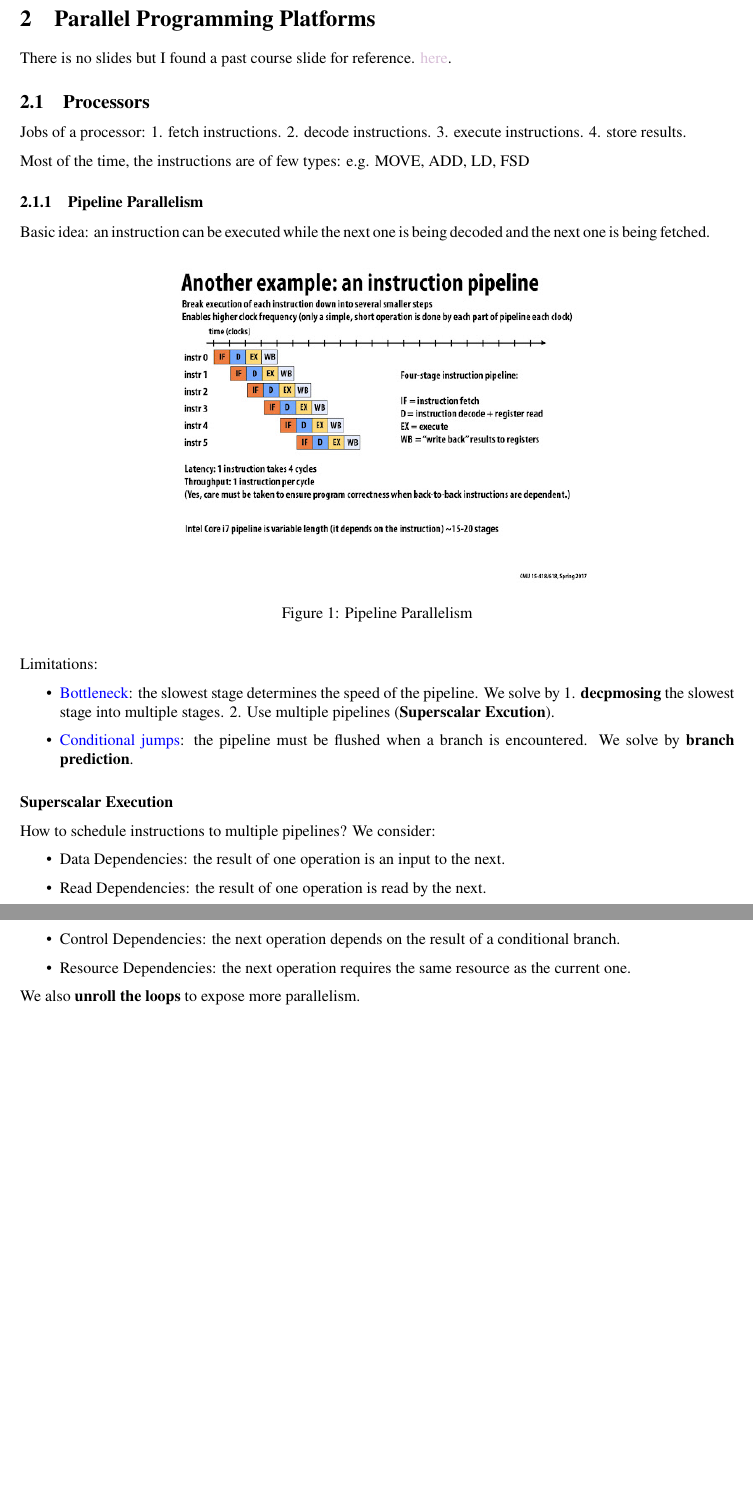
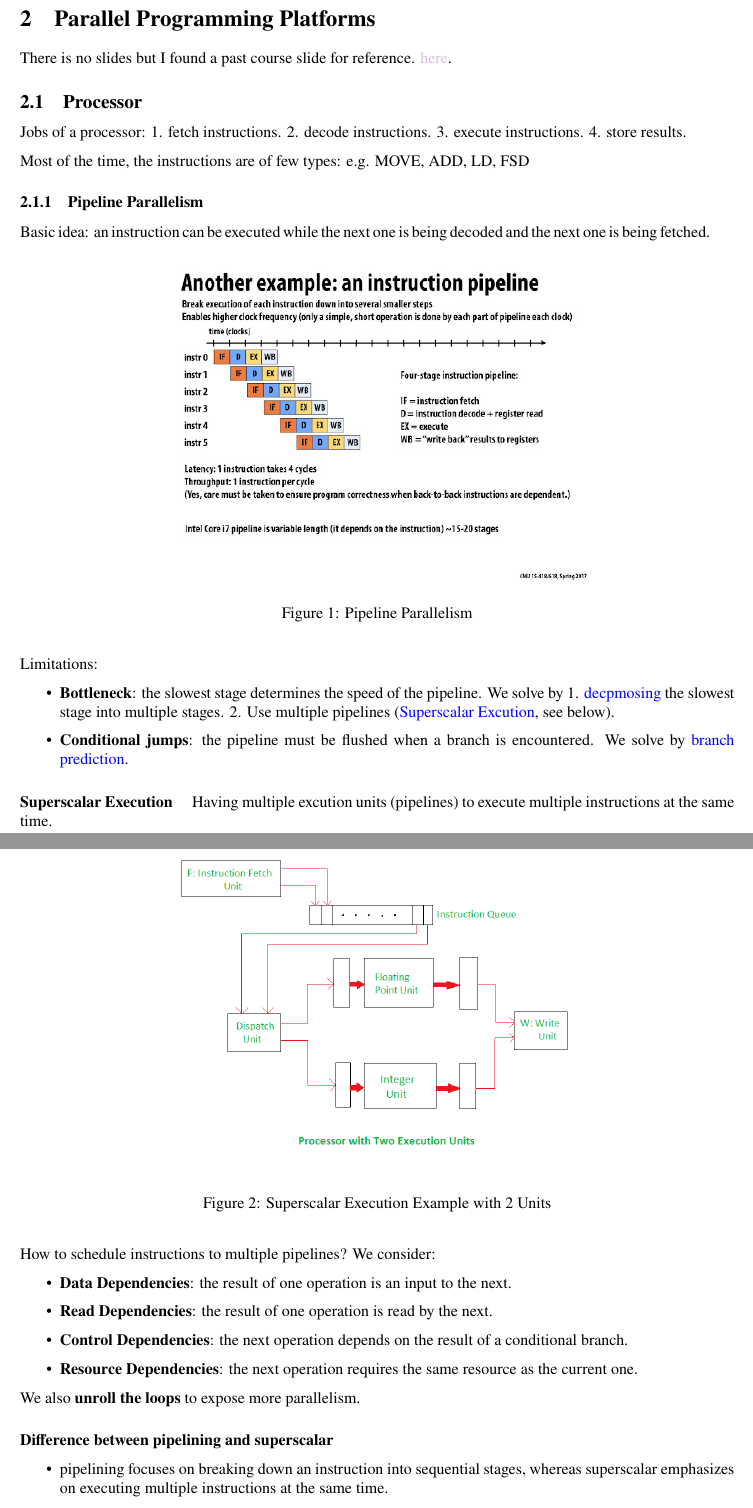
Before and after one commit to GareArc/notes, a LaTeX document (Purdue/CS525-Parallel Computing/CS525.tex): two parts of pages 2 and 3 of 3, joined at a grey line, cut so that both start at the same text, the shorter picture padded with empty space. Compiled offline with XeLaTeX.

Commit message:
update notes for CS525

```diff
--- a/Purdue/CS525-Parallel Computing/CS525.tex
+++ b/Purdue/CS525-Parallel Computing/CS525.tex
@@ -28,7 +28,7 @@
 \section{Parallel Programming Platforms}
 There is no slides but I found a past course slide for reference. \href{https://www.cs.purdue.edu/homes/ayg/CS525_SPR17/chap2_slides.pdf}{here}.
 
-\subsection{Processors}
+\subsection{Processor}
 Jobs of a processor: 1. fetch instructions. 2. decode instructions. 3. execute instructions. 4. store results.
 
 Most of the time, the instructions are of few types: e.g. MOVE, ADD, LD, FSD
@@ -39,21 +39,30 @@ Basic idea: an instruction can be executed while the next one is being decoded a
 
 Limitations:
 \begin{itemize}
-    \item \blue{Bottleneck}: the slowest stage determines the speed of the pipeline. We solve by 1. \textbf{decpmosing} the slowest stage into multiple stages. 2. Use multiple pipelines (\textbf{Superscalar Excution}).
-    \item \blue{Conditional jumps}: the pipeline must be flushed when a branch is encountered. We solve by \textbf{branch prediction}.
+    \item \textbf{Bottleneck}: the slowest stage determines the speed of the pipeline. We solve by 1. \blue{decpmosing} the slowest stage into multiple stages. 2. Use multiple pipelines (\blue{Superscalar Excution}, see below).
+    \item \textbf{Conditional jumps}: the pipeline must be flushed when a branch is encountered. We solve by \blue{branch prediction}.
 \end{itemize}
 
 \paragraph{Superscalar Execution}\mbox{}
+Having multiple excution units (pipelines) to execute multiple instructions at the same time.
+\imgc{Processor-with-two-execution-units1.png}{Superscalar Execution Example with 2 Units}{0.6}
 
 How to schedule instructions to multiple pipelines? We consider:
 \begin{itemize}
-    \item Data Dependencies: the result of one operation is an input to the next.
-    \item Read Dependencies: the result of one operation is read by the next.
-    \item Control Dependencies: the next operation depends on the result of a conditional branch.
-    \item Resource Dependencies: the next operation requires the same resource as the current one.
+    \item \textbf{Data Dependencies}: the result of one operation is an input to the next.
+    \item \textbf{Read Dependencies}: the result of one operation is read by the next.
+    \item \textbf{Control Dependencies}: the next operation depends on the result of a conditional branch.
+    \item \textbf{Resource Dependencies}: the next operation requires the same resource as the current one.
 \end{itemize}
 
 We also \textbf{unroll the loops} to expose more parallelism.
 
+\paragraph{Difference between pipelining and superscalar}\mbox{}
+\begin{itemize}
+    \item pipelining focuses on breaking down an instruction into sequential stages, whereas superscalar emphasizes on executing multiple instructions at the same time.
+    \item pipelining typically has one execution unit, whereas superscalar has multiple execution units.
+    \item superscalar is more parallel than pipelining.
+\end{itemize}
+
 
 \end{document}
```
Also changed, not shown: Purdue/CS525-Parallel Computing/CS525.pdf, Purdue/CS525-Parallel Computing/imgs/Processor-with-two-execution-units1.png (added), 2 other files.
